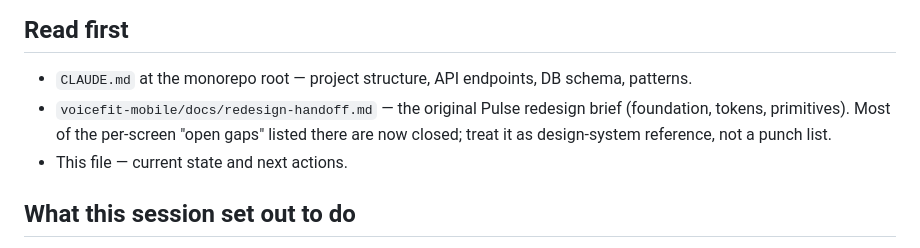
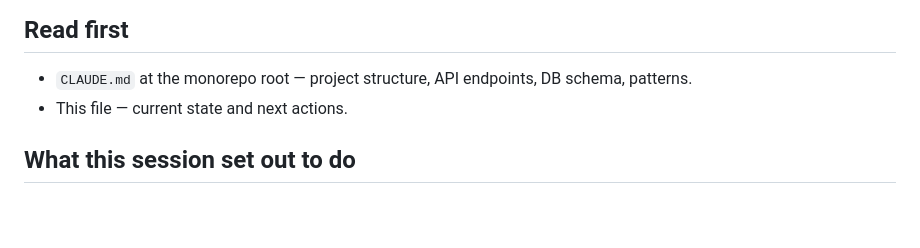
Before and after one commit to samarthum/voicefit-mobile, a Markdown page: docs/next-session.md, the part around the change. Drawn GitHub-style; blank space fills up the shorter version.

```diff
--- a/docs/next-session.md
+++ b/docs/next-session.md
@@ -5,7 +5,6 @@ Status as of **2026-04-26**, end of the design-parity & Command Center redesign
 ## Read first
 
 - `CLAUDE.md` at the monorepo root — project structure, API endpoints, DB schema, patterns.
-- `voicefit-mobile/docs/redesign-handoff.md` — the original Pulse redesign brief (foundation, tokens, primitives). Most of the per-screen "open gaps" listed there are now closed; treat it as design-system reference, not a punch list.
 - This file — current state and next actions.
 
 ## What this session set out to do
```
Also changed, not shown: docs/redesign-handoff.md (deleted, +0 -237 lines).
